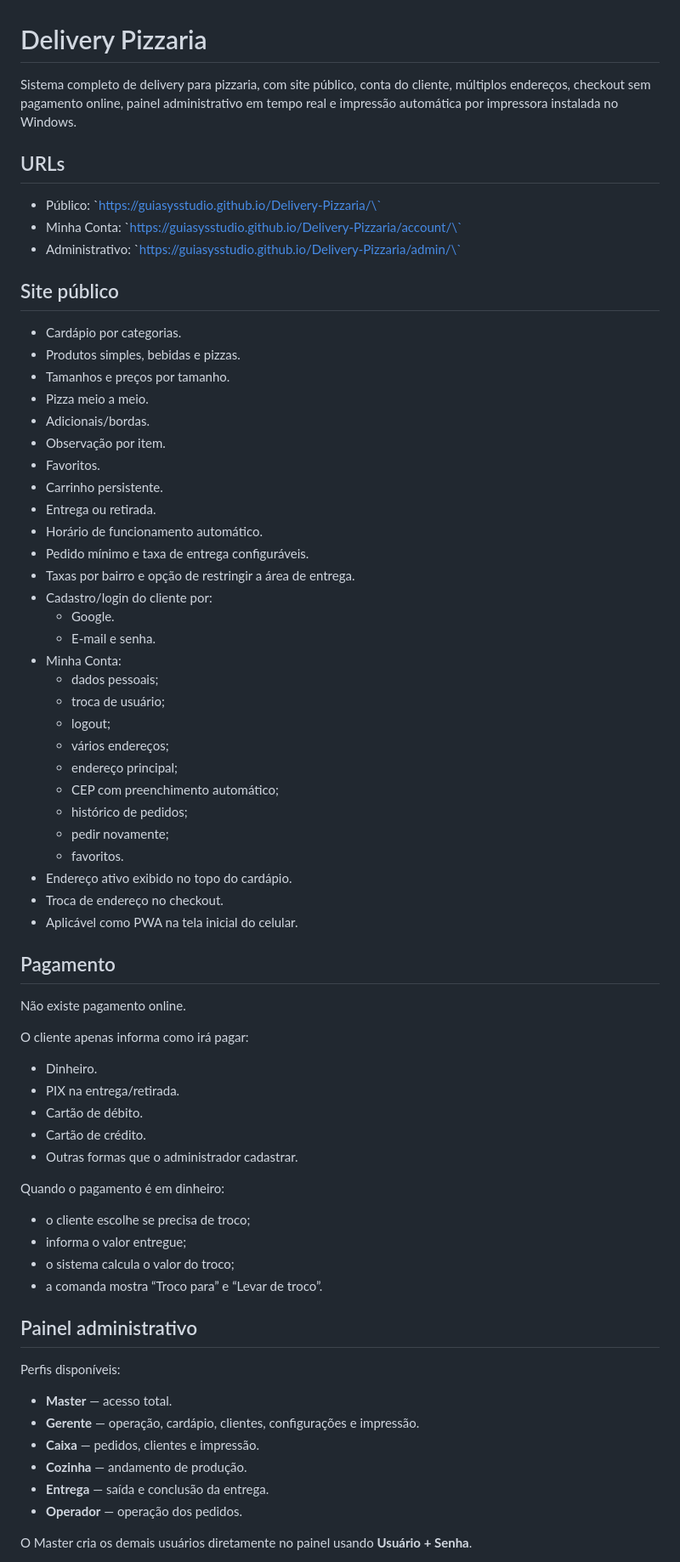
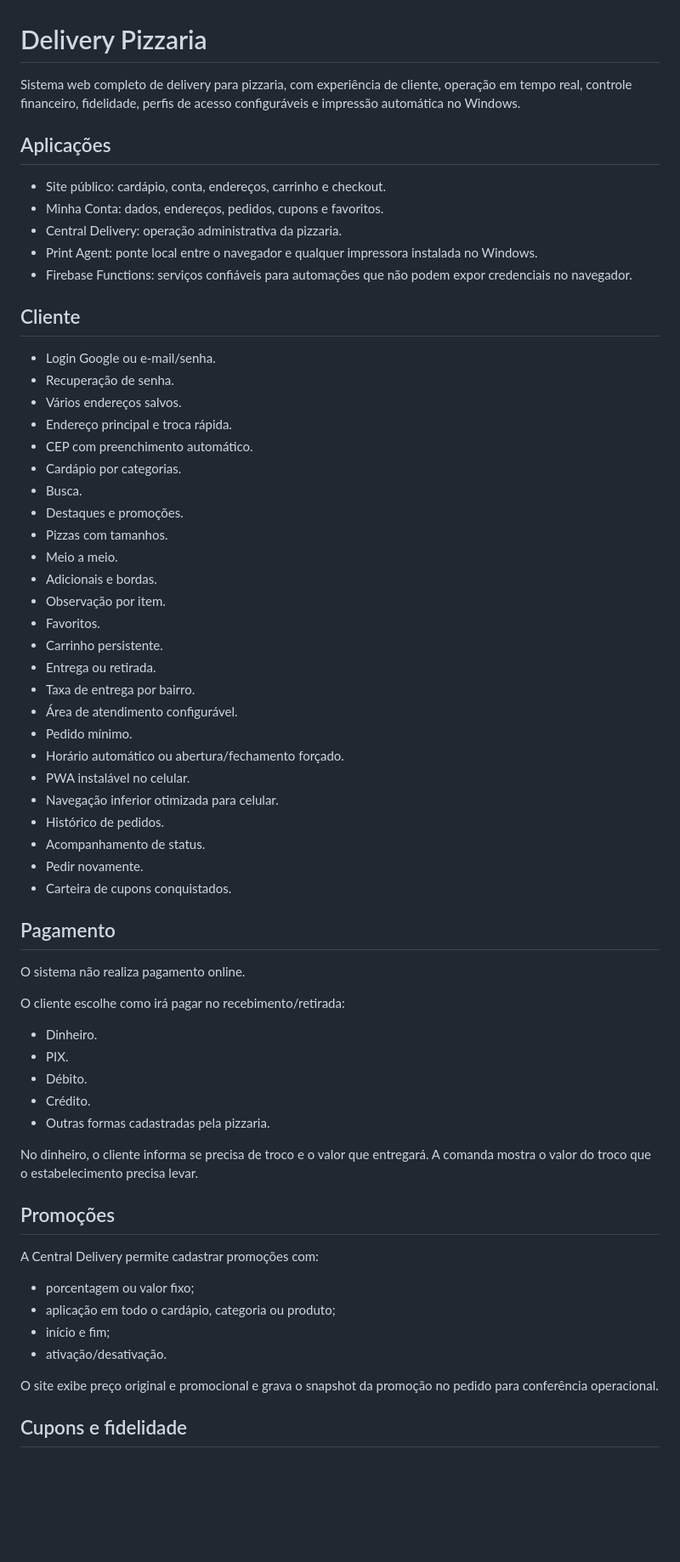
Before and after one commit to guiasysstudio/Delivery-Pizzaria, a Markdown page: README.md, the part around one of its changes. Shown at 85% size. Drawn GitHub-style; blank space fills up the shorter version.

Commit message:
docs: document full delivery operations loyalty and permissions

```diff
--- a/README.md
+++ b/README.md
@@ -1,73 +1,67 @@
 # Delivery Pizzaria
 
-Sistema completo de delivery para pizzaria, com site público, conta do cliente, múltiplos endereços, checkout sem pagamento online, painel administrativo em tempo real e impressão automática por impressora instalada no Windows.
+Sistema web completo de delivery para pizzaria, com experiência de cliente, operação em tempo real, controle financeiro, fidelidade, perfis de acesso configuráveis e impressão automática no Windows.
 
-## URLs
+## Aplicações
 
-- Público: \`https://guiasysstudio.github.io/Delivery-Pizzaria/\`
-- Minha Conta: \`https://guiasysstudio.github.io/Delivery-Pizzaria/account/\`
-- Administrativo: \`https://guiasysstudio.github.io/Delivery-Pizzaria/admin/\`
+- Site público: cardápio, conta, endereços, carrinho e checkout.
+- Minha Conta: dados, endereços, pedidos, cupons e favoritos.
+- Central Delivery: operação administrativa da pizzaria.
+- Print Agent: ponte local entre o navegador e qualquer impressora instalada no Windows.
+- Firebase Functions: serviços confiáveis para automações que não podem expor credenciais no navegador.
 
-## Site público
+## Cliente
 
+- Login Google ou e-mail/senha.
+- Recuperação de senha.
+- Vários endereços salvos.
+- Endereço principal e troca rápida.
+- CEP com preenchimento automático.
 - Cardápio por categorias.
-- Produtos simples, bebidas e pizzas.
-- Tamanhos e preços por tamanho.
-- Pizza meio a meio.
-- Adicionais/bordas.
+- Busca.
+- Destaques e promoções.
+- Pizzas com tamanhos.
+- Meio a meio.
+- Adicionais e bordas.
 - Observação por item.
 - Favoritos.
 - Carrinho persistente.
 - Entrega ou retirada.
-- Horário de funcionamento automático.
-- Pedido mínimo e taxa de entrega configuráveis.
-- Taxas por bairro e opção de restringir a área de entrega.
-- Cadastro/login do cliente por:
-  - Google.
-  - E-mail e senha.
-- Minha Conta:
-  - dados pessoais;
-  - troca de usuário;
-  - logout;
-  - vários endereços;
-  - endereço principal;
-  - CEP com preenchimento automático;
-  - histórico de pedidos;
-  - pedir novamente;
-  - favoritos.
-- Endereço ativo exibido no topo do cardápio.
-- Troca de endereço no checkout.
-- Aplicável como PWA na tela inicial do celular.
+- Taxa de entrega por bairro.
+- Área de atendimento configurável.
+- Pedido mínimo.
+- Horário automático ou abertura/fechamento forçado.
+- PWA instalável no celular.
+- Navegação inferior otimizada para celular.
+- Histórico de pedidos.
+- Acompanhamento de status.
+- Pedir novamente.
+- Carteira de cupons conquistados.
 
 ## Pagamento
 
-Não existe pagamento online.
+O sistema não realiza pagamento online.
 
-O cliente apenas informa como irá pagar:
+O cliente escolhe como irá pagar no recebimento/retirada:
 
 - Dinheiro.
-- PIX na entrega/retirada.
-- Cartão de débito.
-- Cartão de crédito.
-- Outras formas que o administrador cadastrar.
+- PIX.
+- Débito.
+- Crédito.
+- Outras formas cadastradas pela pizzaria.
 
-Quando o pagamento é em dinheiro:
+No dinheiro, o cliente informa se precisa de troco e o valor que entregará. A comanda mostra o valor do troco que o estabelecimento precisa levar.
 
-- o cliente escolhe se precisa de troco;
-- informa o valor entregue;
-- o sistema calcula o valor do troco;
-- a comanda mostra “Troco para” e “Levar de troco”.
+## Promoções
 
-## Painel administrativo
+A Central Delivery permite cadastrar promoções com:
 
-Perfis disponíveis:
+- porcentagem ou valor fixo;
+- aplicação em todo o cardápio, categoria ou produto;
+- início e fim;
+- ativação/desativação.
 
-- **Master** — acesso total.
-- **Gerente** — operação, cardápio, clientes, configurações e impressão.
-- **Caixa** — pedidos, clientes e impressão.
-- **Cozinha** — andamento de produção.
-- **Entrega** — saída e conclusão da entrega.
-- **Operador** — operação dos pedidos.
+O site exibe preço original e promocional e grava o snapshot da promoção no pedido para conferência operacional.
 
-O Master cria os demais usuários diretamente no painel usando **Usuário + Senha**.
+## Cupons e fidelidade
 
```
Also changed, not shown: other parts of README.md (+181 -84 lines).
